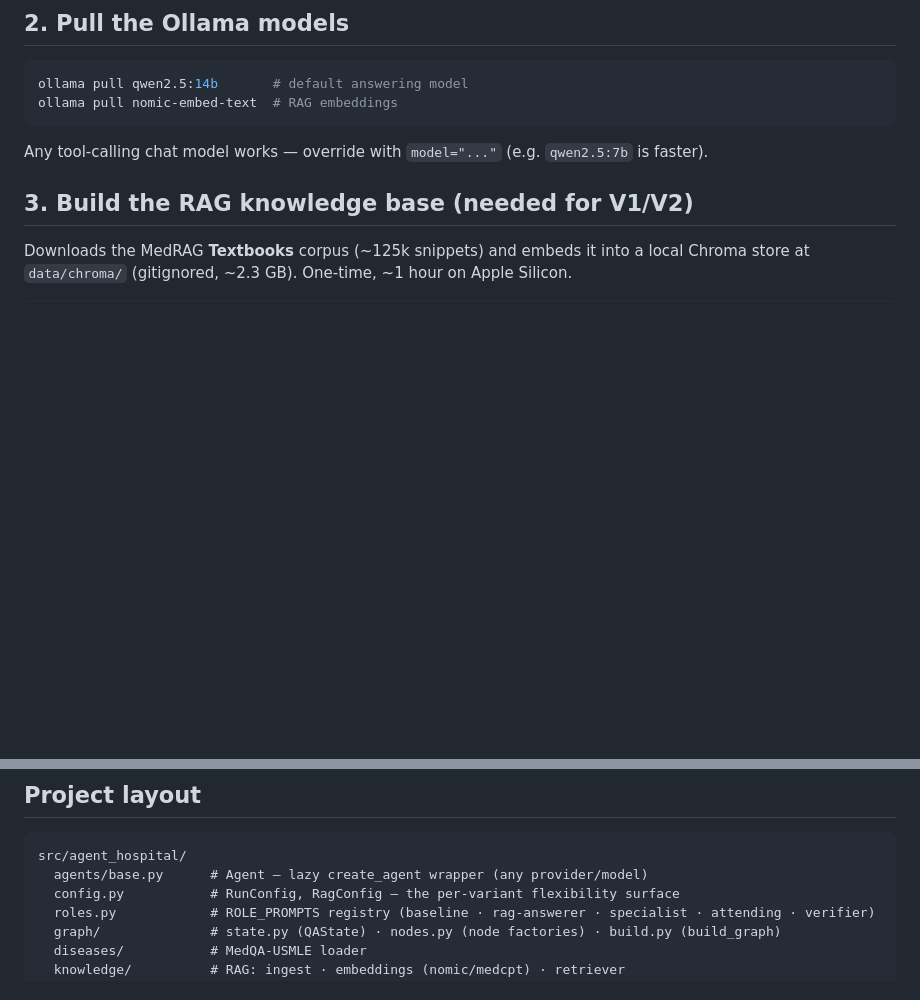
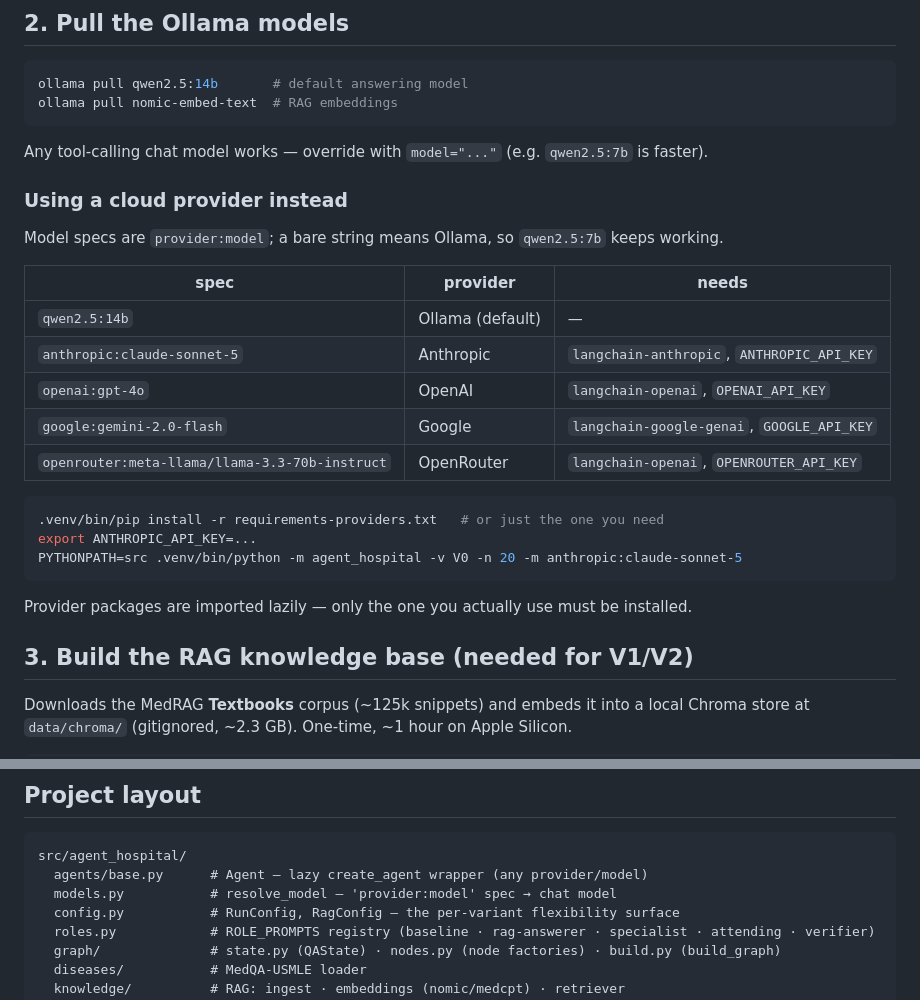
Before and after one commit to tigonguyen/langgraph-agent-hospital, a Markdown page: README.md, 2 parts joined by grey strips. Rendered like a GitHub page; blank space fills up the shorter version.

Commit message:
docs: document cloud provider model specs

````diff
--- a/README.md
+++ b/README.md
@@ -49,6 +49,25 @@ ollama pull qwen2.5:14b       # default answering model
 ollama pull nomic-embed-text  # RAG embeddings
 ```
 Any tool-calling chat model works — override with `model="..."` (e.g. `qwen2.5:7b` is faster).
+
+### Using a cloud provider instead
+
+Model specs are `provider:model`; a bare string means Ollama, so `qwen2.5:7b` keeps working.
+
+| spec | provider | needs |
+|---|---|---|
+| `qwen2.5:14b` | Ollama (default) | — |
+| `anthropic:claude-sonnet-5` | Anthropic | `langchain-anthropic`, `ANTHROPIC_API_KEY` |
+| `openai:gpt-4o` | OpenAI | `langchain-openai`, `OPENAI_API_KEY` |
+| `google:gemini-2.0-flash` | Google | `langchain-google-genai`, `GOOGLE_API_KEY` |
+| `openrouter:meta-llama/llama-3.3-70b-instruct` | OpenRouter | `langchain-openai`, `OPENROUTER_API_KEY` |
+
+```bash
+.venv/bin/pip install -r requirements-providers.txt   # or just the one you need
+export ANTHROPIC_API_KEY=...
+PYTHONPATH=src .venv/bin/python -m agent_hospital -v V0 -n 20 -m anthropic:claude-sonnet-5
+```
+Provider packages are imported lazily — only the one you actually use must be installed.
 
 ## 3. Build the RAG knowledge base (needed for V1/V2)
 
@@ -110,6 +129,7 @@ ingest_textbooks(store=open_store('knowledge_medcpt', embeddings=default_embeddi
 ```
 src/agent_hospital/
   agents/base.py      # Agent — lazy create_agent wrapper (any provider/model)
+  models.py           # resolve_model — 'provider:model' spec → chat model
   config.py           # RunConfig, RagConfig — the per-variant flexibility surface
   roles.py            # ROLE_PROMPTS registry (baseline · rag-answerer · specialist · attending · verifier)
   graph/              # state.py (QAState) · nodes.py (node factories) · build.py (build_graph)
````
